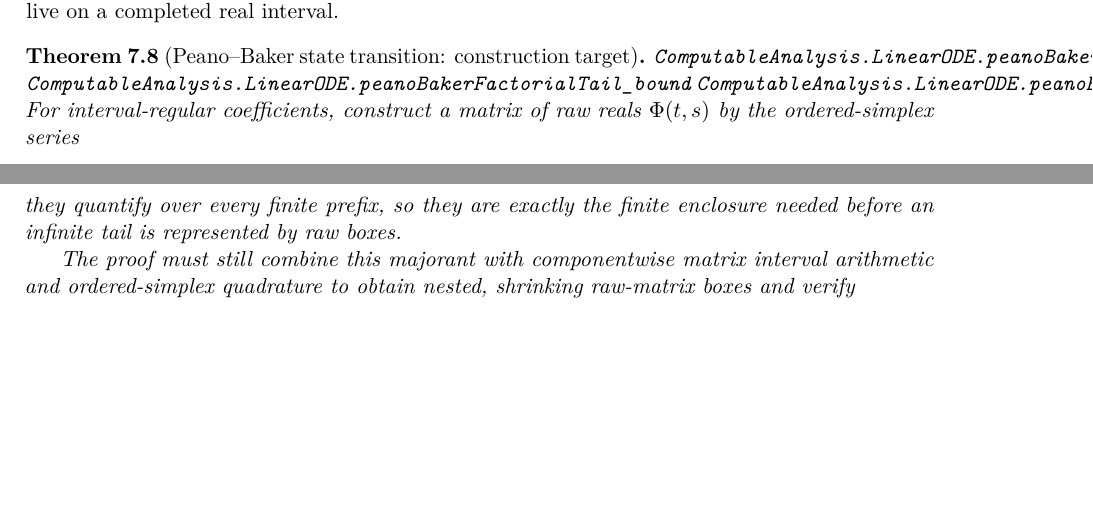
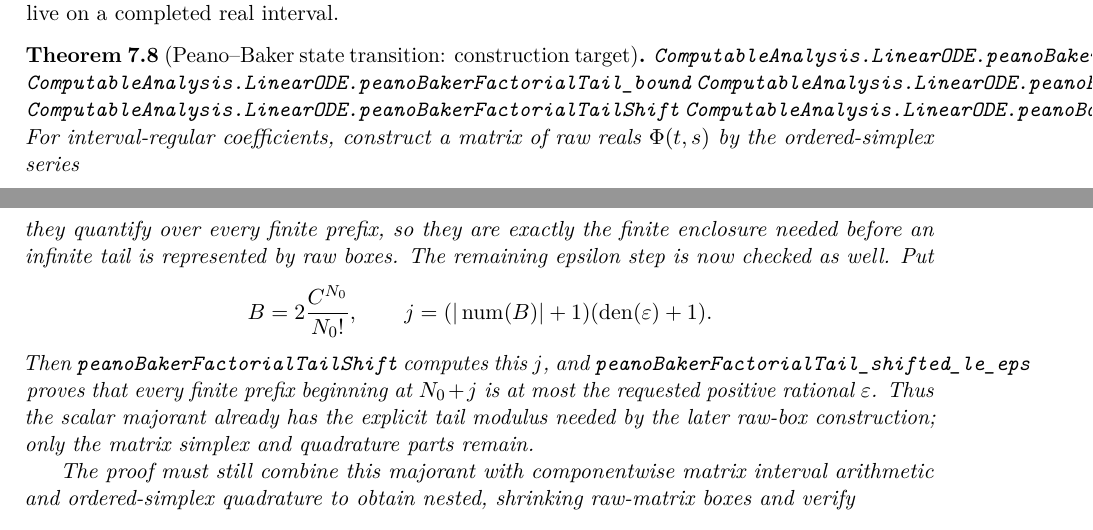
Before and after one commit to liuyao12/computable-analysis, a LaTeX thesis (blueprint/src/web.tex, which reads blueprint/src/09-differential-equations.tex): two parts of pages 103 and 104 of 131, joined at a grey line, cut so that both start at the same text, the shorter picture padded with empty space. Compiled offline with pdfLaTeX.

Commit message:
Give the Peano-Baker tail an explicit epsilon modulus

```diff
--- a/blueprint/src/09-differential-equations.tex
+++ b/blueprint/src/09-differential-equations.tex
@@ -241,6 +241,8 @@ classical assumption that coefficients live on a completed real interval.
 \lean{ComputableAnalysis.LinearODE.peanoBakerFactorialTail}
 \lean{ComputableAnalysis.LinearODE.peanoBakerFactorialTail_bound}
 \lean{ComputableAnalysis.LinearODE.peanoBakerFactorialTail_shifted_bound}
+\lean{ComputableAnalysis.LinearODE.peanoBakerFactorialTailShift}
+\lean{ComputableAnalysis.LinearODE.peanoBakerFactorialTail_shifted_le_eps}
 For interval-regular coefficients, construct a matrix of raw reals
 \(\Phi(t,s)\) by the ordered-simplex series
 \begin{align*}
@@ -267,7 +269,18 @@ multiplied by \(2^{-j}\).  These are the declarations
 \code{peanoBakerFactorialTail\_bound} and
 \code{peanoBakerFactorialTail\_shifted\_bound}; they quantify over every
 finite prefix, so they are exactly the finite enclosure needed before an
-infinite tail is represented by raw boxes.
+infinite tail is represented by raw boxes.  The remaining epsilon step is now
+checked as well.  Put
+\[
+ B=2\frac{C^{N_0}}{N_0!},\qquad
+ j=(|\operatorname{num}(B)|+1)(\operatorname{den}(\varepsilon)+1).
+\]
+Then \code{peanoBakerFactorialTailShift} computes this \(j\), and
+\code{peanoBakerFactorialTail\_shifted\_le\_eps} proves that every finite
+prefix beginning at \(N_0+j\) is at most the requested positive rational
+\(\varepsilon\).  Thus the scalar majorant already has the explicit
+tail modulus needed by the later raw-box construction; only the matrix
+simplex and quadrature parts remain.
 
 The proof must still combine this majorant with componentwise matrix interval
 arithmetic and ordered-simplex quadrature to obtain nested, shrinking
```
Also changed, not shown: GOALS.md (+8 -4 lines), README.md, 3 other files.
